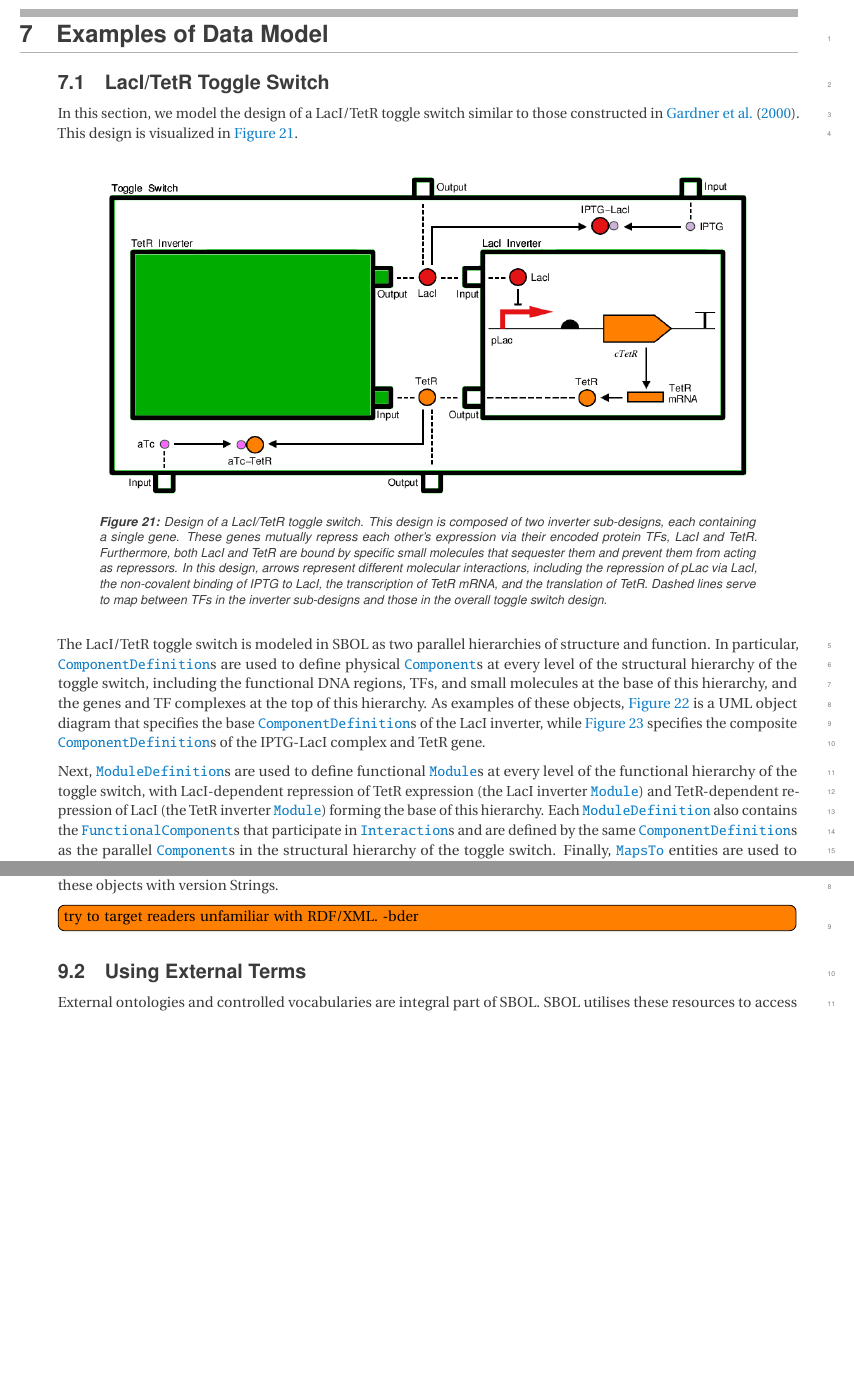
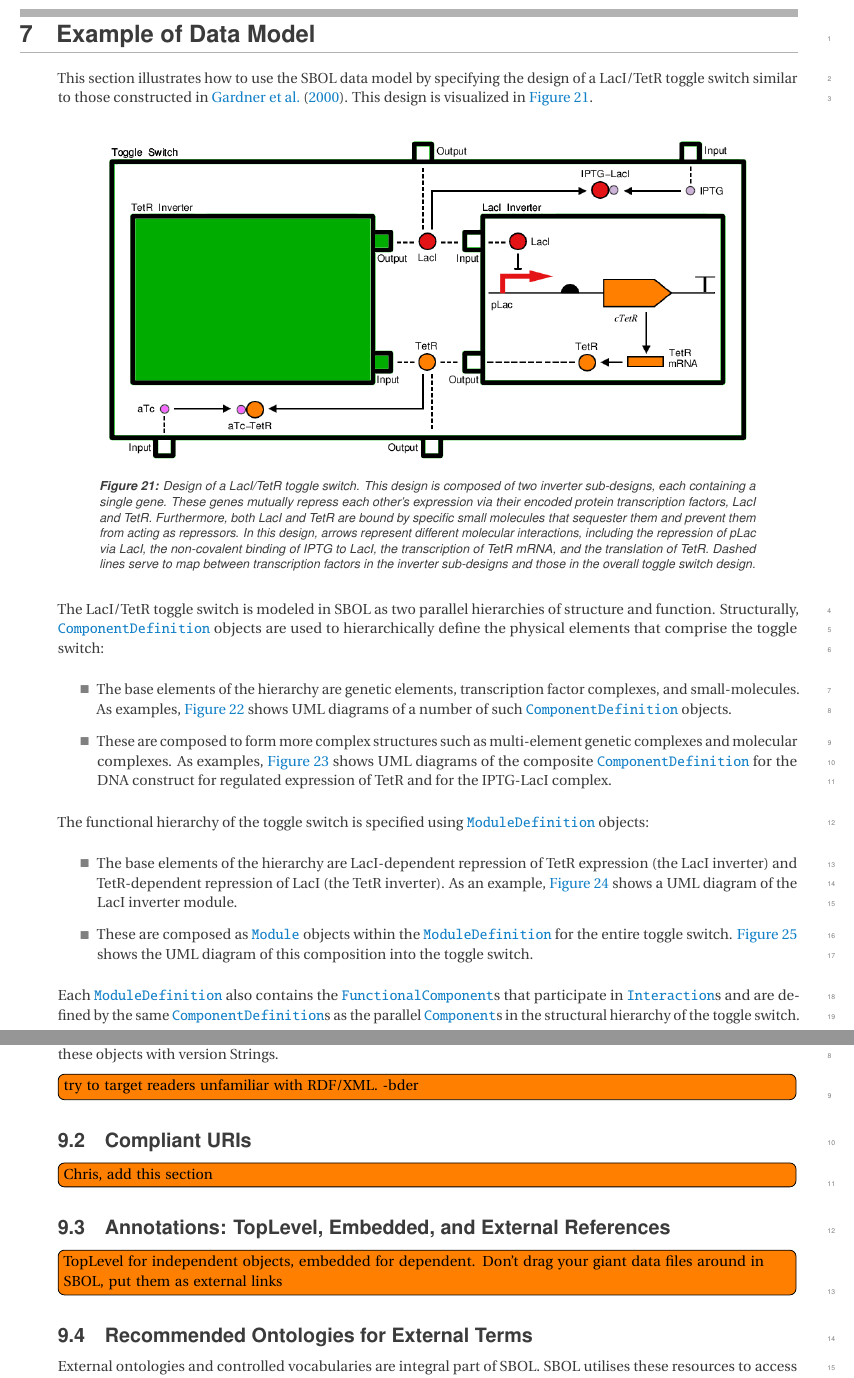
Before and after one commit to SynBioDex/SBOL-specification, a LaTeX document (sbol2.tex, which reads examples_model.tex, practices.tex): two parts of pages 33 and 41 of 52, joined at a grey line, cut so that both start at the same text, the shorter picture padded with empty space. Compiled offline with pdfLaTeX.

Commit message:
JSB todos in all sections except second half of data model

```diff
--- a/examples_model.tex
+++ b/examples_model.tex
@@ -1,21 +1,25 @@
 % -----------------------------------------------------------------------------
-\section{Examples of Data Model}
+\section{Example of Data Model}
 \label{sec:examples}
 % -----------------------------------------------------------------------------
 
-\subsection{LacI/TetR Toggle Switch}
+%\subsection{LacI/TetR Toggle Switch}
 
-In this section, we model the design of a LacI/TetR toggle switch similar to those constructed in \cite{Gardner2000}. This design is visualized in \ref{images:toggleswitch_modular}.
+This section illustrates how to use the SBOL data model by specifying the design of a LacI/TetR toggle switch similar to those constructed in \cite{Gardner2000}. This design is visualized in \ref{images:toggleswitch_modular}.
 
 \begin{figure}[ht]
 \begin{center}
 \includegraphics[scale=0.4]{images/toggleswitch_modular}
-\caption[]{Design of a LacI/TetR toggle switch. This design is composed of two inverter sub-designs, each containing a single gene. These genes mutually repress each other's expression via their encoded protein TFs, LacI and TetR. Furthermore, both LacI and TetR are bound by specific small molecules that sequester them and prevent them from acting as repressors. In this design, arrows represent different molecular interactions, including the repression of pLac via LacI, the non-covalent binding of IPTG to LacI, the transcription of TetR mRNA, and the translation of TetR. Dashed lines serve to map between TFs in the inverter sub-designs and those in the overall toggle switch design.}
+\caption[]{Design of a LacI/TetR toggle switch. This design is composed of two inverter sub-designs, each containing a single gene. These genes mutually repress each other's expression via their encoded protein transcription factors, LacI and TetR. Furthermore, both LacI and TetR are bound by specific small molecules that sequester them and prevent them from acting as repressors. In this design, arrows represent different molecular interactions, including the repression of pLac via LacI, the non-covalent binding of IPTG to LacI, the transcription of TetR mRNA, and the translation of TetR. Dashed lines serve to map between transcription factors in the inverter sub-designs and those in the overall toggle switch design.}
 \label{images:toggleswitch_modular}
 \end{center}
 \end{figure}
 
-The LacI/TetR toggle switch is modeled in SBOL as two parallel hierarchies of structure and function. In particular, \sbol{ComponentDefinition}s are used to define physical \sbol{Component}s at every level of the structural hierarchy of the toggle switch, including the functional DNA regions, TFs, and small molecules at the base of this hierarchy, and the genes and TF complexes at the top of this hierarchy. As examples of these objects,  \ref{uml:ex_comp_defs} is a UML object diagram that specifies the base \sbol{ComponentDefinition}s of the LacI inverter, while \ref{uml:ex_comp_def_compo} specifies the composite \sbol{ComponentDefinition}s of the IPTG-LacI complex and TetR gene.
+The LacI/TetR toggle switch is modeled in SBOL as two parallel hierarchies of structure and function. Structurally, \sbol{ComponentDefinition} objects are used to hierarchically define the physical elements that comprise the toggle switch:
+\begin{itemize}
+\item The base elements of the hierarchy are genetic elements, transcription factor complexes, and small-molecules.  As examples, \ref{uml:ex_comp_defs} shows UML diagrams of a number of such \sbol{ComponentDefinition} objects.
+\item These are composed to form more complex structures such as multi-element genetic complexes and molecular complexes. As examples, \ref{uml:ex_comp_def_compo} shows UML diagrams of the composite \sbol{ComponentDefinition} for the DNA construct for regulated expression of TetR and for the IPTG-LacI complex.
+\end{itemize}
 
 \begin{figure}[ht]
 \begin{center}
@@ -33,7 +37,15 @@ The LacI/TetR toggle switch is modeled in SBOL as two parallel hierarchies of st
 \end{center}
 \end{figure}
 
-Next, \sbol{ModuleDefinition}s are used to define functional \sbol{Module}s at every level of the functional hierarchy of the toggle switch, with LacI-dependent repression of TetR expression (the LacI inverter \sbol{Module}) and TetR-dependent repression of LacI (the TetR inverter \sbol{Module}) forming the base of this hierarchy. Each \sbol{ModuleDefinition} also contains the \sbol{FunctionalComponent}s that participate in \sbol{Interaction}s and are defined by the same \sbol{ComponentDefinition}s as the parallel \sbol{Component}s in the structural hierarchy of the toggle switch. Finally, \sbol{MapsTo} entities are used to refine which \sbol{FunctionalComponent}s of the functional hierarchy are identical or map them to \sbol{Component}s in the structural hierarchy.
+The functional hierarchy of the toggle switch is specified using
+\sbol{ModuleDefinition} objects:
+\begin{itemize}
+\item The base elements of the hierarchy are LacI-dependent repression of TetR expression (the LacI inverter) and TetR-dependent repression of LacI (the TetR inverter).  As an example, \ref{uml:ex_mod_def} shows a UML diagram of the LacI inverter module.
+\item These are composed as \sbol{Module} objects within the \sbol{ModuleDefinition} for the entire toggle switch.  \ref{uml:ex_mod_def_compo} shows the UML diagram of this composition into the toggle switch.
+\end{itemize}
+
+Each \sbol{ModuleDefinition} also contains the \sbol{FunctionalComponent}s that participate in \sbol{Interaction}s and are defined by the same \sbol{ComponentDefinition}s as the parallel \sbol{Component}s in the structural hierarchy of the toggle switch. Finally, \sbol{MapsTo} entities are used to refine which \sbol{FunctionalComponent}s of the functional hierarchy are identical or map them to \sbol{Component}s in the structural hierarchy.
+\todo[inline]{Need to clarify this explanation -JSB}
 
 \todo[inline]{ComponentDefinition.types in the following figure are not consistent with the list of BioPax ontological terms described previously in the Data Model section}
 
--- a/practices.tex
+++ b/practices.tex
@@ -8,7 +8,15 @@ Currently, if a developer wishes to change a SBOL object that has been published
 \todo[inline]{try to target readers unfamiliar with RDF/XML.  -bder}
 %TODO[version]{maybe clarify what type of versioning is this object affecting? TN}
 
-\subsection{Using External Terms}
+\subsection{Compliant URIs}
+
+\todo[inline]{Chris, add this section}
+
+\subsection{Annotations: TopLevel, Embedded, and External References}
+
+\todo[inline]{TopLevel for independent objects, embedded for dependent.  Don't drag your giant data files around in SBOL, put them as external links}
+
+\subsection{Recommended Ontologies for External Terms}
 External ontologies and controlled vocabularies are integral part of SBOL. SBOL utilises these resources to access existing biological information where possible. New SBOL specific terms are defined only when necessary. Instead, SBOL provides placeholders that can point to external terms. For example, types of components, such as DNA or protein, are indicated using BioPAX. Similarly, the role of a DNA component is indicated via the SO terms. Although preferred ontologies have been indicated in relevant sections where possible, other resources providing similar terms can also be used. A summary of these external sources can be found at \ref{tbl:preferred_external_resources}.
 
 \todo[inline]{It would be useful to add URLs to the resources - NeilW}
```
Also changed, not shown: serialization.tex (+2 -1 lines), examples_model.tex (1 more changed lines).
